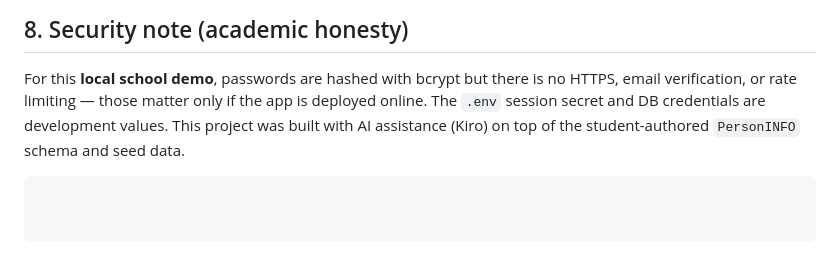
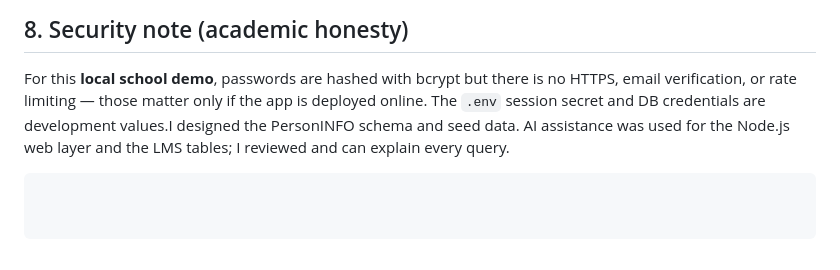
Before and after one commit to ysabelbc/AviationDatabase-Finals, a Markdown page: README.md, the part around the change. Rendered like a GitHub page.

````diff
--- a/README.md
+++ b/README.md
@@ -132,6 +132,6 @@ Pink-Horizon-Application-Form/
 
 For this **local school demo**, passwords are hashed with bcrypt but there is no HTTPS,
 email verification, or rate limiting — those matter only if the app is deployed online. The
-`.env` session secret and DB credentials are development values. This project was built with
-AI assistance (Kiro) on top of the student-authored `PersonINFO` schema and seed data.
+`.env` session secret and DB credentials are development values.I designed the PersonINFO schema and seed data. AI assistance was used for the Node.js
+web layer and the LMS tables; I reviewed and can explain every query.
 ```
````
